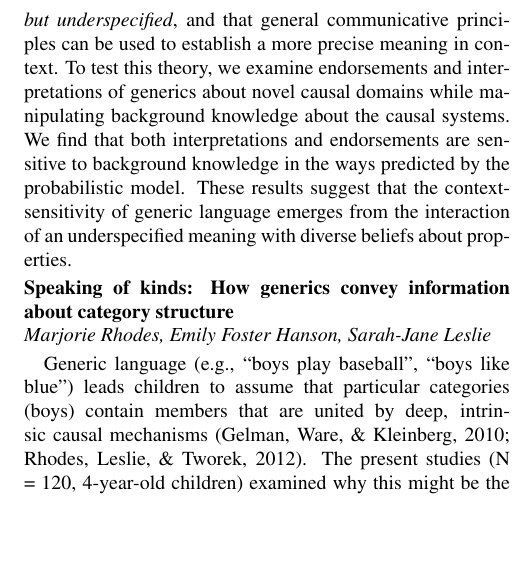
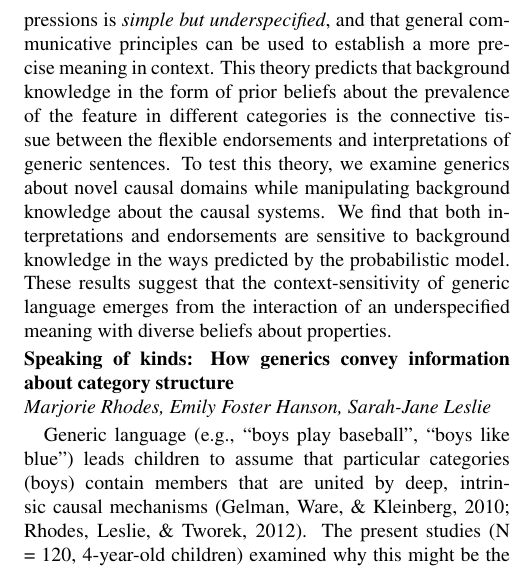
Before and after one commit to mhtess/cogsci2018-symposium, a LaTeX document (generalization-symposium.tex): part of one column of page 2 of 3, cut so that both start at the same text, the shorter picture padded with empty space. Compiled offline with pdfLaTeX.

Commit message:
edit mht abstract

```diff
--- a/generalization-symposium.tex
+++ b/generalization-symposium.tex
@@ -93,8 +93,10 @@ Throughout, I will focus on the linguistic phenomenon of \emph{bridging}, as the
 Generalizations are central to human understanding and language provides simple ways to convey them in the form of \emph{generic language}, or generics (e.g., ``Birds fly'').
 Generics are ubiquitous in everyday discourse and child-directed speech, yet the meaning of these expressions is logically puzzling (e.g., not all birds fly) and has resisted precise formalization.
 The major issue in formalizing generic language is determining which statements are true or which are false and how they should be interpreted.
+
 Using a probabilistic model of language understanding, we explore the hypothesis that the meaning of these linguistic expressions is \emph{simple but underspecified}, and that general communicative principles can be used to establish a more precise meaning in context.
-To test this theory, we examine endorsements and interpretations of generics about novel causal domains while manipulating background knowledge about the causal systems.
+This theory predicts that background knowledge in the form of prior beliefs about the prevalence of the feature in different categories is the connective tissue between the flexible endorsements and interpretations of generic sentences.
+To test this theory, we examine generics about novel causal domains while manipulating background knowledge about the causal systems.
 We find that both interpretations and endorsements are sensitive to background knowledge in the ways predicted by the probabilistic model.
 These results suggest that the context-sensitivity of generic language emerges from the interaction of an underspecified meaning with diverse beliefs about properties.
 
```
